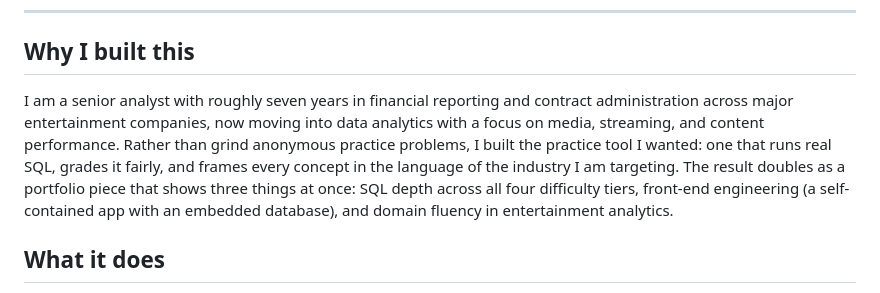
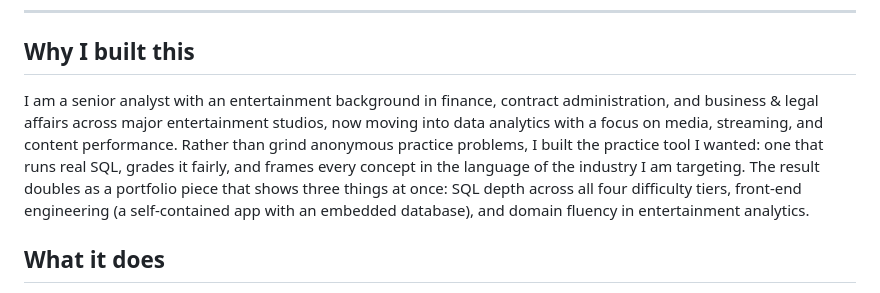
Before and after one commit to ShamarRobinson/streaming-sql-trainer, a Markdown page: README.md, the part around the change. Drawn GitHub-style.

```diff
--- a/README.md
+++ b/README.md
@@ -18,7 +18,7 @@ No backend, no signup, no install. A full SQLite engine runs in the browser thro
 
 ## Why I built this
 
-I am a senior analyst with roughly seven years in financial reporting and contract administration across major entertainment companies, now moving into data analytics with a focus on media, streaming, and content performance. Rather than grind anonymous practice problems, I built the practice tool I wanted: one that runs real SQL, grades it fairly, and frames every concept in the language of the industry I am targeting. The result doubles as a portfolio piece that shows three things at once: SQL depth across all four difficulty tiers, front-end engineering (a self-contained app with an embedded database), and domain fluency in entertainment analytics.
+I am a senior analyst with an entertainment background in finance, contract administration, and business & legal affairs across major entertainment studios, now moving into data analytics with a focus on media, streaming, and content performance. Rather than grind anonymous practice problems, I built the practice tool I wanted: one that runs real SQL, grades it fairly, and frames every concept in the language of the industry I am targeting. The result doubles as a portfolio piece that shows three things at once: SQL depth across all four difficulty tiers, front-end engineering (a self-contained app with an embedded database), and domain fluency in entertainment analytics.
 
 ## What it does
 
```
